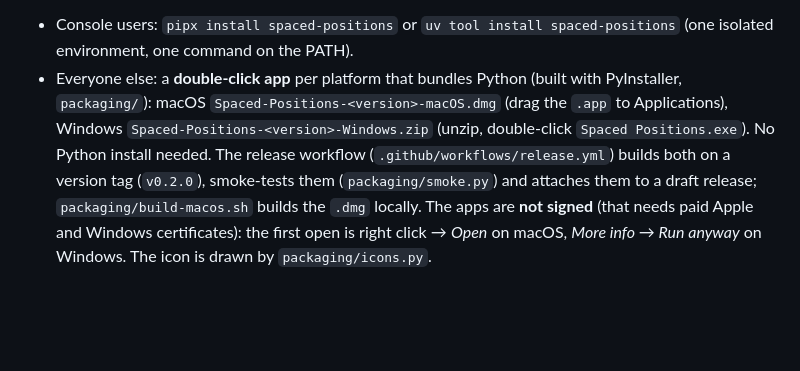
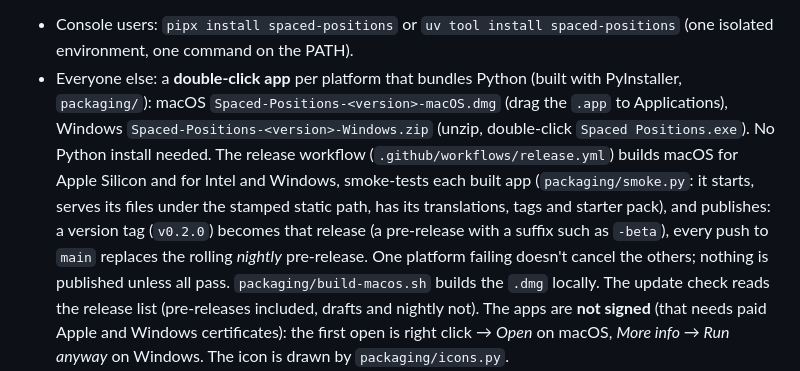
Before and after one commit to Piscary/SpacedPositions, a Markdown page: spec/09-architecture.md, the part around the change. Drawn GitHub-style; blank space fills up the shorter version.

```diff
--- a/spec/09-architecture.md
+++ b/spec/09-architecture.md
@@ -196,8 +196,13 @@ migrations, settings files or a Python environment.
 - Everyone else: a **double-click app** per platform that bundles Python (built with PyInstaller,
   `packaging/`): macOS `Spaced-Positions-<version>-macOS.dmg` (drag the `.app` to Applications), Windows
   `Spaced-Positions-<version>-Windows.zip` (unzip, double-click `Spaced Positions.exe`). No Python install needed.
-  The release workflow (`.github/workflows/release.yml`) builds both on a version tag (`v0.2.0`), smoke-tests them
-  (`packaging/smoke.py`) and attaches them to a draft release; `packaging/build-macos.sh` builds the `.dmg` locally.
+  The release workflow (`.github/workflows/release.yml`) builds macOS for Apple Silicon and for Intel and Windows,
+  smoke-tests each built app (`packaging/smoke.py`: it starts, serves its files under the stamped static path, has
+  its translations, tags and starter pack), and publishes: a version tag (`v0.2.0`) becomes that release (a
+  pre-release with a suffix such as `-beta`), every push to `main` replaces the rolling *nightly* pre-release. One
+  platform failing doesn't cancel the others; nothing is published unless all pass. `packaging/build-macos.sh`
+  builds the `.dmg` locally. The update check reads the release list (pre-releases included, drafts and nightly
+  not).
   The apps are **not signed** (that needs paid Apple and Windows certificates): the first open is right click →
   *Open* on macOS, *More info → Run anyway* on Windows. The icon is drawn by `packaging/icons.py`.
 - **What a double click does** (`packaging/app.py`): if no instance answers, it starts the server as a background
```
Also changed, not shown: README.md (+45 -9 lines), docs/images/themes.png (added), 9 other files.
